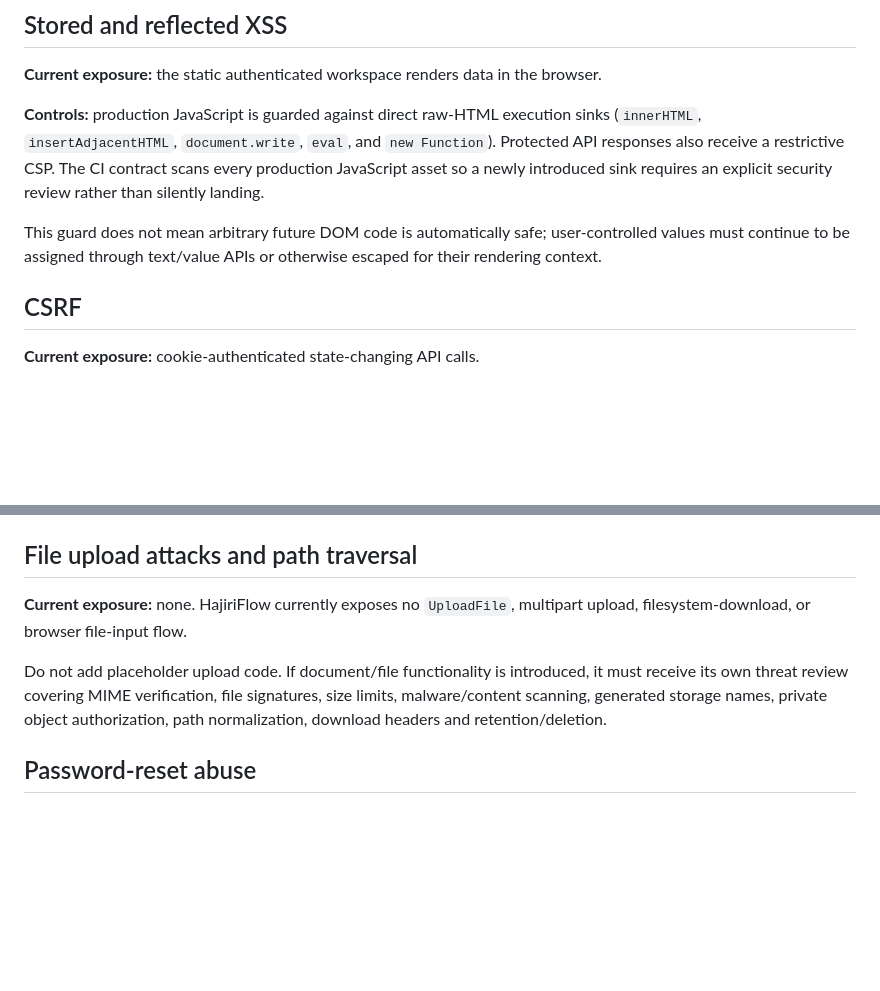
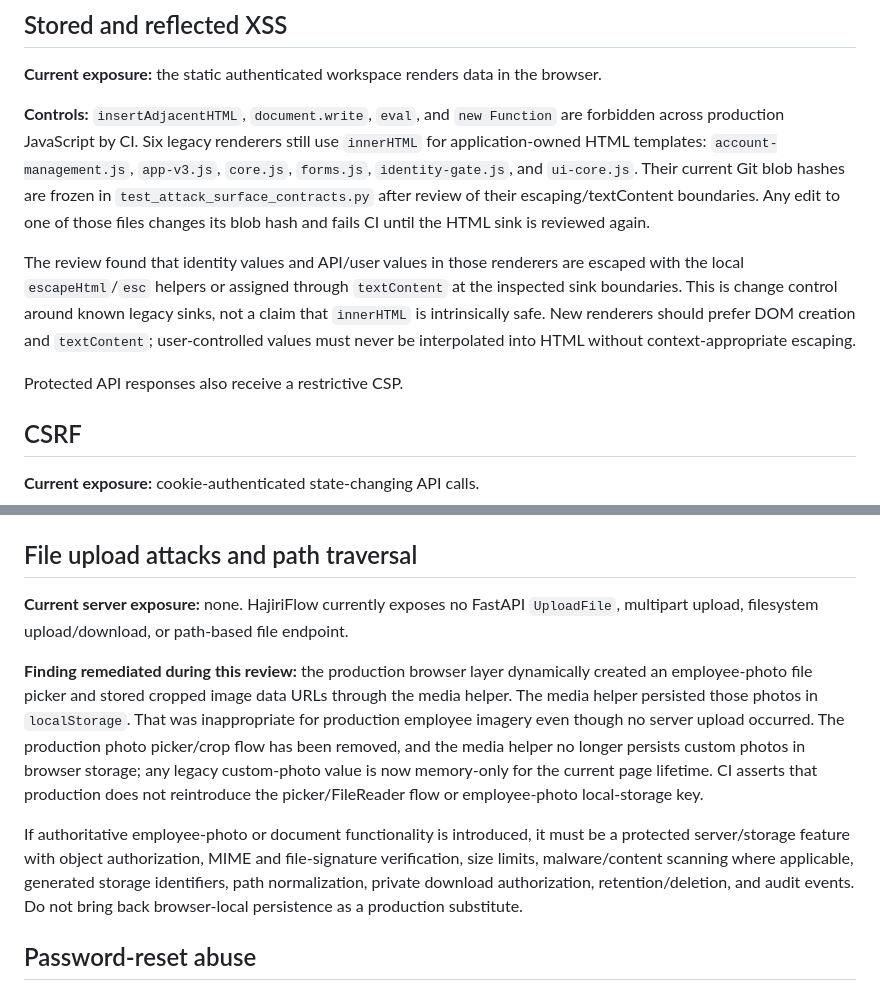
Before and after one commit to Nischhalsubba/HajiriFlow, a Markdown page: app/docs/SECURITY_ATTACK_REVIEW.md, 2 parts joined by grey strips. Drawn GitHub-style; blank space fills up the shorter version.

Commit message:
docs: record reviewed HTML and photo-storage findings

```diff
--- a/app/docs/SECURITY_ATTACK_REVIEW.md
+++ b/app/docs/SECURITY_ATTACK_REVIEW.md
@@ -12,9 +12,11 @@ This review records the controls present in the current HajiriFlow codebase and
 
 **Current exposure:** the static authenticated workspace renders data in the browser.
 
-**Controls:** production JavaScript is guarded against direct raw-HTML execution sinks (`innerHTML`, `insertAdjacentHTML`, `document.write`, `eval`, and `new Function`). Protected API responses also receive a restrictive CSP. The CI contract scans every production JavaScript asset so a newly introduced sink requires an explicit security review rather than silently landing.
+**Controls:** `insertAdjacentHTML`, `document.write`, `eval`, and `new Function` are forbidden across production JavaScript by CI. Six legacy renderers still use `innerHTML` for application-owned HTML templates: `account-management.js`, `app-v3.js`, `core.js`, `forms.js`, `identity-gate.js`, and `ui-core.js`. Their current Git blob hashes are frozen in `test_attack_surface_contracts.py` after review of their escaping/textContent boundaries. Any edit to one of those files changes its blob hash and fails CI until the HTML sink is reviewed again.
 
-This guard does not mean arbitrary future DOM code is automatically safe; user-controlled values must continue to be assigned through text/value APIs or otherwise escaped for their rendering context.
+The review found that identity values and API/user values in those renderers are escaped with the local `escapeHtml`/`esc` helpers or assigned through `textContent` at the inspected sink boundaries. This is change control around known legacy sinks, not a claim that `innerHTML` is intrinsically safe. New renderers should prefer DOM creation and `textContent`; user-controlled values must never be interpolated into HTML without context-appropriate escaping.
+
+Protected API responses also receive a restrictive CSP.
 
 ## CSRF
 
@@ -44,9 +46,11 @@ Any new organization-owned endpoint must use the organization-scoped dependency
 
 ## File upload attacks and path traversal
 
-**Current exposure:** none. HajiriFlow currently exposes no `UploadFile`, multipart upload, filesystem-download, or browser file-input flow.
+**Current server exposure:** none. HajiriFlow currently exposes no FastAPI `UploadFile`, multipart upload, filesystem upload/download, or path-based file endpoint.
 
-Do not add placeholder upload code. If document/file functionality is introduced, it must receive its own threat review covering MIME verification, file signatures, size limits, malware/content scanning, generated storage names, private object authorization, path normalization, download headers and retention/deletion.
+**Finding remediated during this review:** the production browser layer dynamically created an employee-photo file picker and stored cropped image data URLs through the media helper. The media helper persisted those photos in `localStorage`. That was inappropriate for production employee imagery even though no server upload occurred. The production photo picker/crop flow has been removed, and the media helper no longer persists custom photos in browser storage; any legacy custom-photo value is now memory-only for the current page lifetime. CI asserts that production does not reintroduce the picker/FileReader flow or employee-photo local-storage key.
+
+If authoritative employee-photo or document functionality is introduced, it must be a protected server/storage feature with object authorization, MIME and file-signature verification, size limits, malware/content scanning where applicable, generated storage identifiers, path normalization, private download authorization, retention/deletion, and audit events. Do not bring back browser-local persistence as a production substitute.
 
 ## Password-reset abuse
 
```
